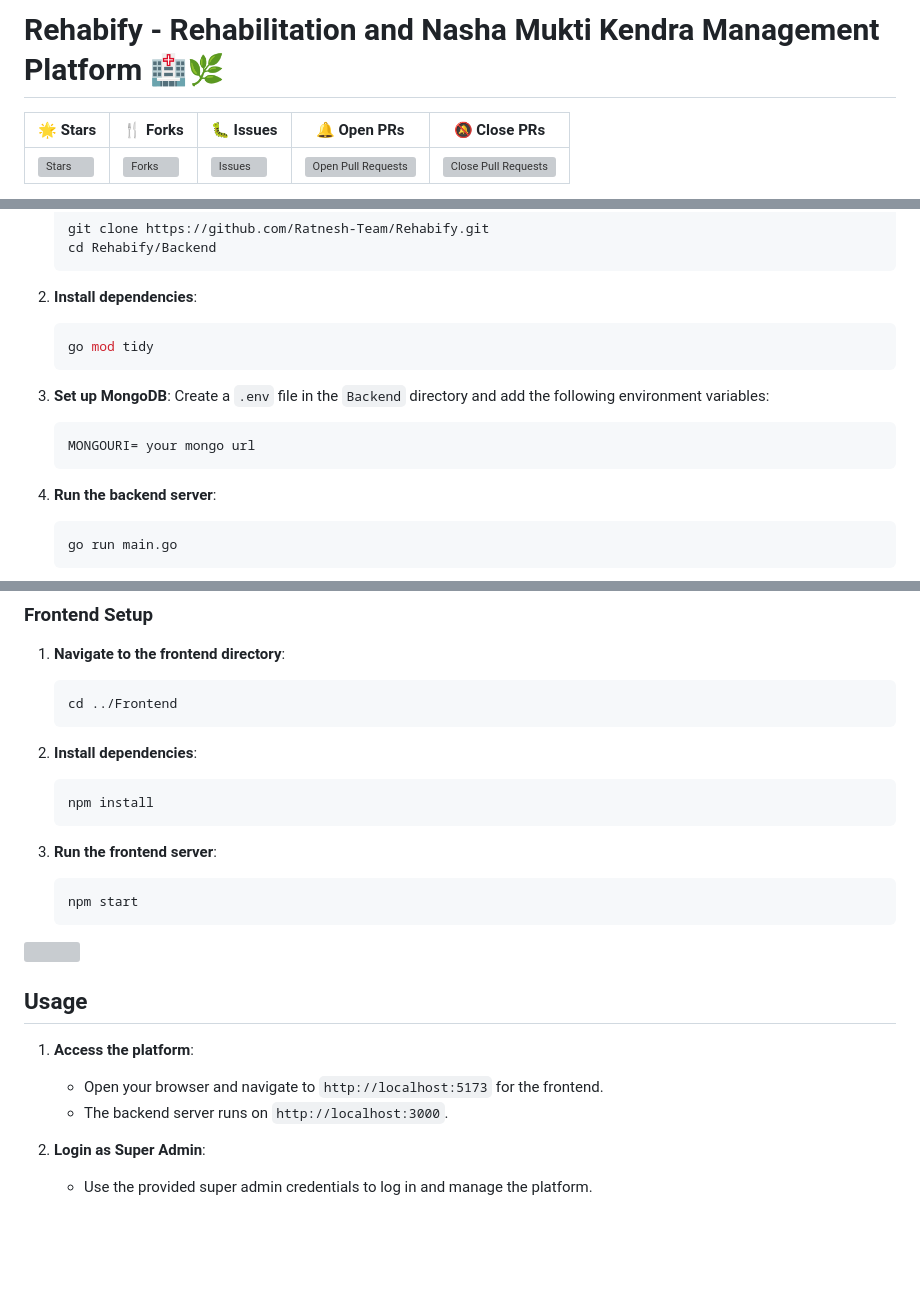
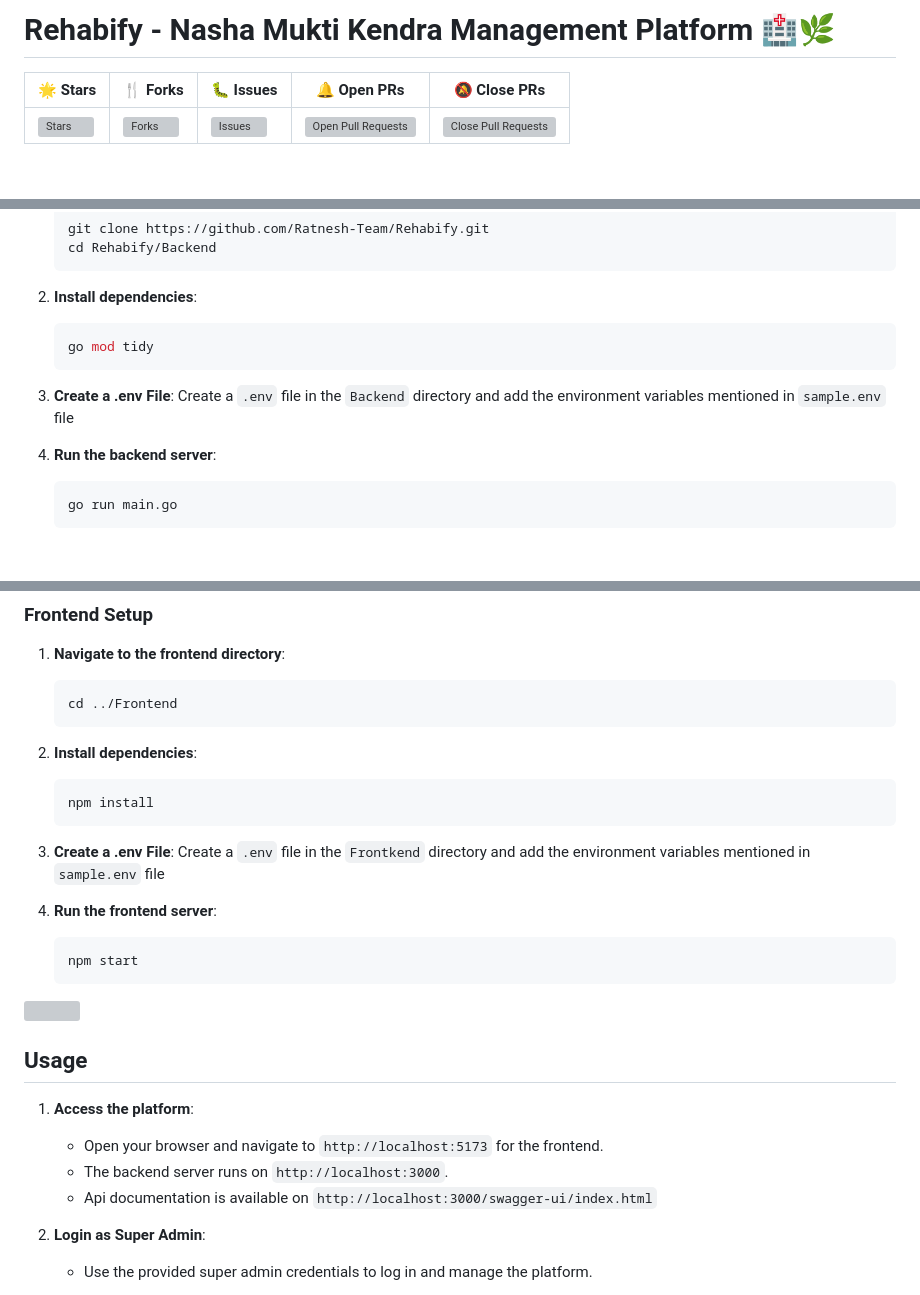
Before and after one commit to Ratnesh-Team/Rehabify, a Markdown page: README.md, 3 parts joined by grey strips. Drawn GitHub-style; blank space fills up the shorter version; grey boxes are pictures that could not be loaded.

````diff
--- a/README.md
+++ b/README.md
@@ -1,4 +1,4 @@
-# Rehabify - Rehabilitation and Nasha Mukti Kendra Management Platform 🏥🌿
+# Rehabify - Nasha Mukti Kendra Management Platform 🏥🌿
 
 <table align="center">
     <thead align="center">
@@ -79,11 +79,8 @@ For contributing to this repository, make sure you raise a pull request to the `
     go mod tidy
     ```
 
-3. **Set up MongoDB**:
-   Create a `.env` file in the `Backend` directory and add the following environment variables:
-    ```env
-    MONGOURI= your mongo url
-    ```
+3. **Create a .env File**:
+   Create a `.env` file in the `Backend` directory and add the environment variables mentioned in `sample.env` file
 
 4. **Run the backend server**:
     ```bash
@@ -103,7 +100,10 @@ For contributing to this repository, make sure you raise a pull request to the `
     npm install
     ```
 
-3. **Run the frontend server**:
+3. **Create a .env File**:
+   Create a `.env` file in the `Frontkend` directory and add the environment variables mentioned in `sample.env` file
+
+4. **Run the frontend server**:
     ```bash
     npm start
     ```
@@ -114,6 +114,7 @@ For contributing to this repository, make sure you raise a pull request to the `
 1. **Access the platform**:
     - Open your browser and navigate to `http://localhost:5173` for the frontend.
     - The backend server runs on `http://localhost:3000`.
+    - Api documentation is available on `http://localhost:3000/swagger-ui/index.html`
 
 2. **Login as Super Admin**:
     - Use the provided super admin credentials to log in and manage the platform.
````
